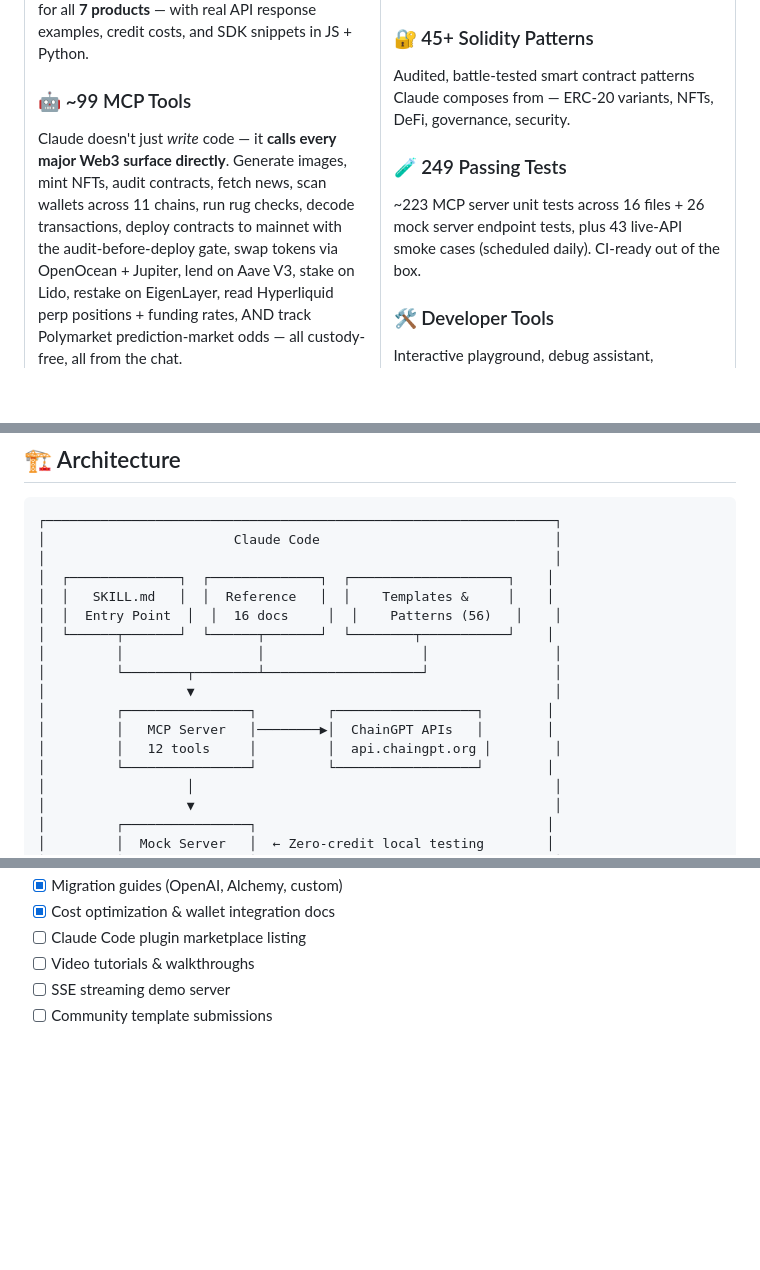
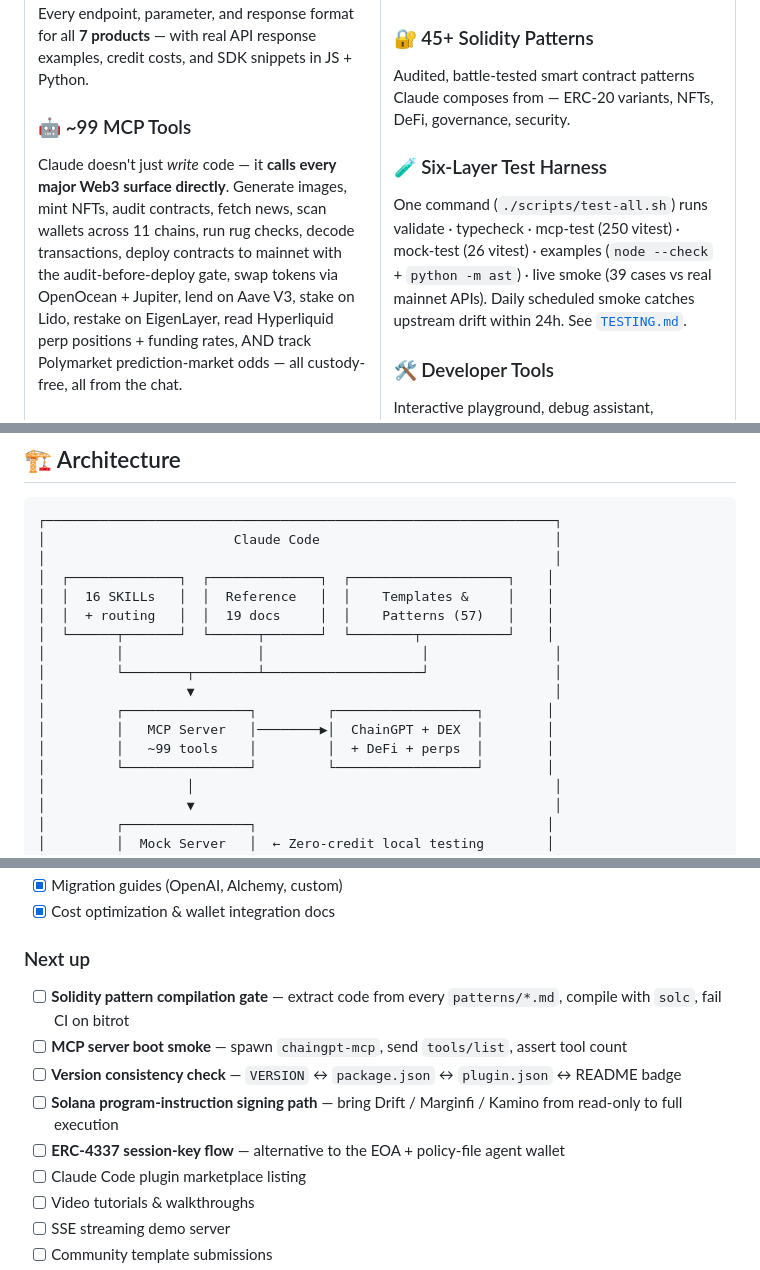
Before and after one commit to ChainGPT-org/chaingpt-claude-skill, a Markdown page: README.md, 3 parts joined by grey strips. GitHub-like rendering; blank space fills up the shorter version.

```diff
--- a/README.md
+++ b/README.md
@@ -96,8 +96,8 @@ Production-ready scaffolds for Next.js, React Native, Express, Nuxt, and more. M
 ### 🔐 45+ Solidity Patterns
 Audited, battle-tested smart contract patterns Claude composes from — ERC-20 variants, NFTs, DeFi, governance, security.
 
-### 🧪 249 Passing Tests
-~223 MCP server unit tests across 16 files + 26 mock server endpoint tests, plus 43 live-API smoke cases (scheduled daily). CI-ready out of the box.
+### 🧪 Six-Layer Test Harness
+One command (`./scripts/test-all.sh`) runs validate · typecheck · mcp-test (250 vitest) · mock-test (26 vitest) · examples (`node --check` + `python -m ast`) · live smoke (39 cases vs real mainnet APIs). Daily scheduled smoke catches upstream drift within 24h. See [`TESTING.md`](TESTING.md).
 
 ### 🛠️ Developer Tools
 Interactive playground, debug assistant, hackathon scaffolder, cost estimator, and migration guides from OpenAI/Alchemy.
@@ -115,15 +115,15 @@ Interactive playground, debug assistant, hackathon scaffolder, cost estimator, a
 │                        Claude Code                              │
 │                                                                 │
 │  ┌──────────────┐  ┌──────────────┐  ┌────────────────────┐    │
-│  │   SKILL.md   │  │  Reference   │  │    Templates &     │    │
-│  │  Entry Point  │  │  16 docs     │  │    Patterns (56)   │    │
+│  │  16 SKILLs   │  │  Reference   │  │    Templates &     │    │
+│  │  + routing   │  │  19 docs     │  │    Patterns (57)   │    │
 │  └──────┬───────┘  └──────┬───────┘  └────────┬───────────┘    │
 │         │                 │                    │                │
 │         └────────┬────────┴────────────────────┘                │
 │                  ▼                                              │
 │         ┌────────────────┐         ┌──────────────────┐        │
-│         │   MCP Server   │────────▶│  ChainGPT APIs   │        │
-│         │   12 tools     │         │  api.chaingpt.org │        │
+│         │   MCP Server   │────────▶│  ChainGPT + DEX  │        │
+│         │   ~99 tools    │         │  + DeFi + perps  │        │
 │         └────────────────┘         └──────────────────┘        │
 │                  │                                              │
 │                  ▼                                              │
@@ -523,5 +532,12 @@ chaingpt-claude-skill/
 - [x] Migration guides (OpenAI, Alchemy, custom)
 - [x] Cost optimization & wallet integration docs
+
+### Next up
+- [ ] **Solidity pattern compilation gate** — extract code from every `patterns/*.md`, compile with `solc`, fail CI on bitrot
+- [ ] **MCP server boot smoke** — spawn `chaingpt-mcp`, send `tools/list`, assert tool count
+- [ ] **Version consistency check** — `VERSION` ↔ `package.json` ↔ `plugin.json` ↔ README badge
+- [ ] **Solana program-instruction signing path** — bring Drift / Marginfi / Kamino from read-only to full execution
+- [ ] **ERC-4337 session-key flow** — alternative to the EOA + policy-file agent wallet
 - [ ] Claude Code plugin marketplace listing
 - [ ] Video tutorials & walkthroughs
 - [ ] SSE streaming demo server
```
Also changed, not shown: other parts of README.md (+43 -34 lines).
